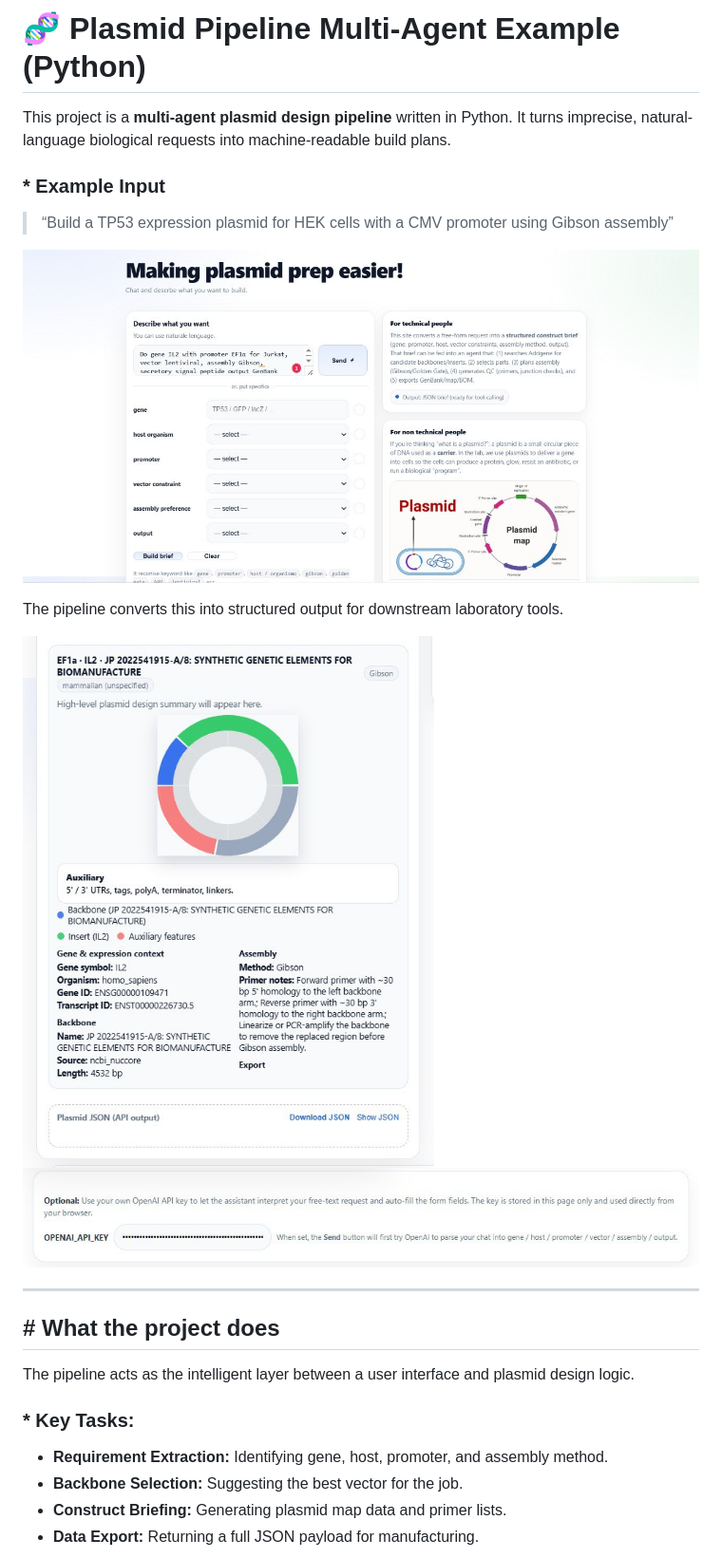
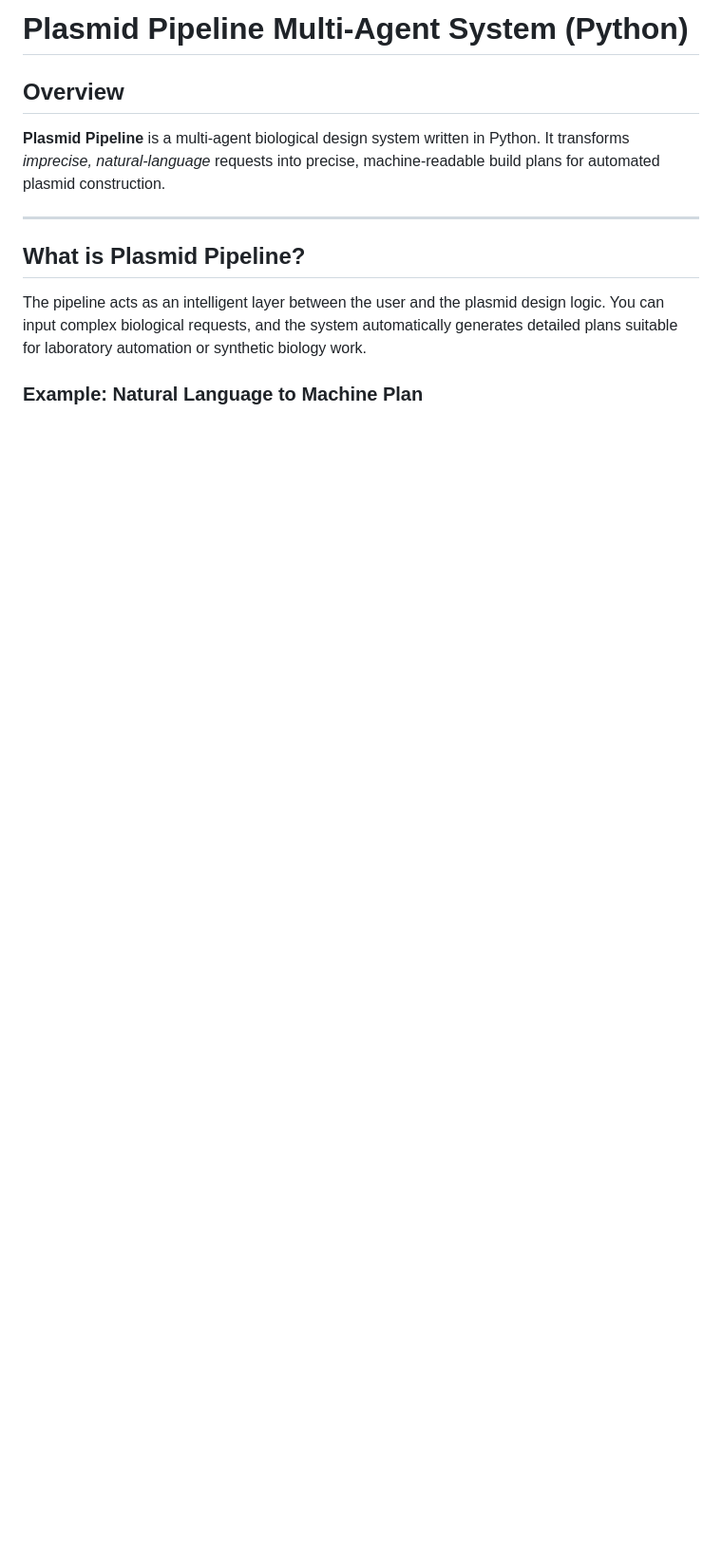
Before and after one commit to July98293/plasmid-creation-agent, a Markdown page: README.md, the part around one of its changes. Shown at 95% size. Rendered like a GitHub page; blank space fills up the shorter version.

```diff
--- a/README.md
+++ b/README.md
@@ -1,26 +1,14 @@
-# 🧬 Plasmid Pipeline Multi-Agent Example (Python)
+# Plasmid Pipeline Multi-Agent System (Python)
 
-This project is a **multi-agent plasmid design pipeline** written in Python. It turns imprecise, natural-language biological requests into machine-readable build plans.
+## Overview
 
-### * Example Input
-> “Build a TP53 expression plasmid for HEK cells with a CMV promoter using Gibson assembly”
-
-![UI](public/1.jpg)
-
-The pipeline converts this into structured output for downstream laboratory tools.
-
-![UI](public/3.jpg)
-![UI](public/4.jpg)
+**Plasmid Pipeline** is a multi-agent biological design system written in Python. It transforms *imprecise, natural-language* requests into precise, machine-readable build plans for automated plasmid construction.
 
 ---
 
-## # What the project does
+## What is Plasmid Pipeline?
 
-The pipeline acts as the intelligent layer between a user interface and plasmid design logic.
+The pipeline acts as an intelligent layer between the user and the plasmid design logic. You can input complex biological requests, and the system automatically generates detailed plans suitable for laboratory automation or synthetic biology work.
 
-### * Key Tasks:
-* **Requirement Extraction:** Identifying gene, host, promoter, and assembly method.
-* **Backbone Selection:** Suggesting the best vector for the job.
-* **Construct Briefing:** Generating plasmid map data and primer lists.
-* **Data Export:** Returning a full JSON payload for manufacturing.
+### Example: Natural Language to Machine Plan
 
```
Also changed, not shown: other parts of README.md (+101 -48 lines).
